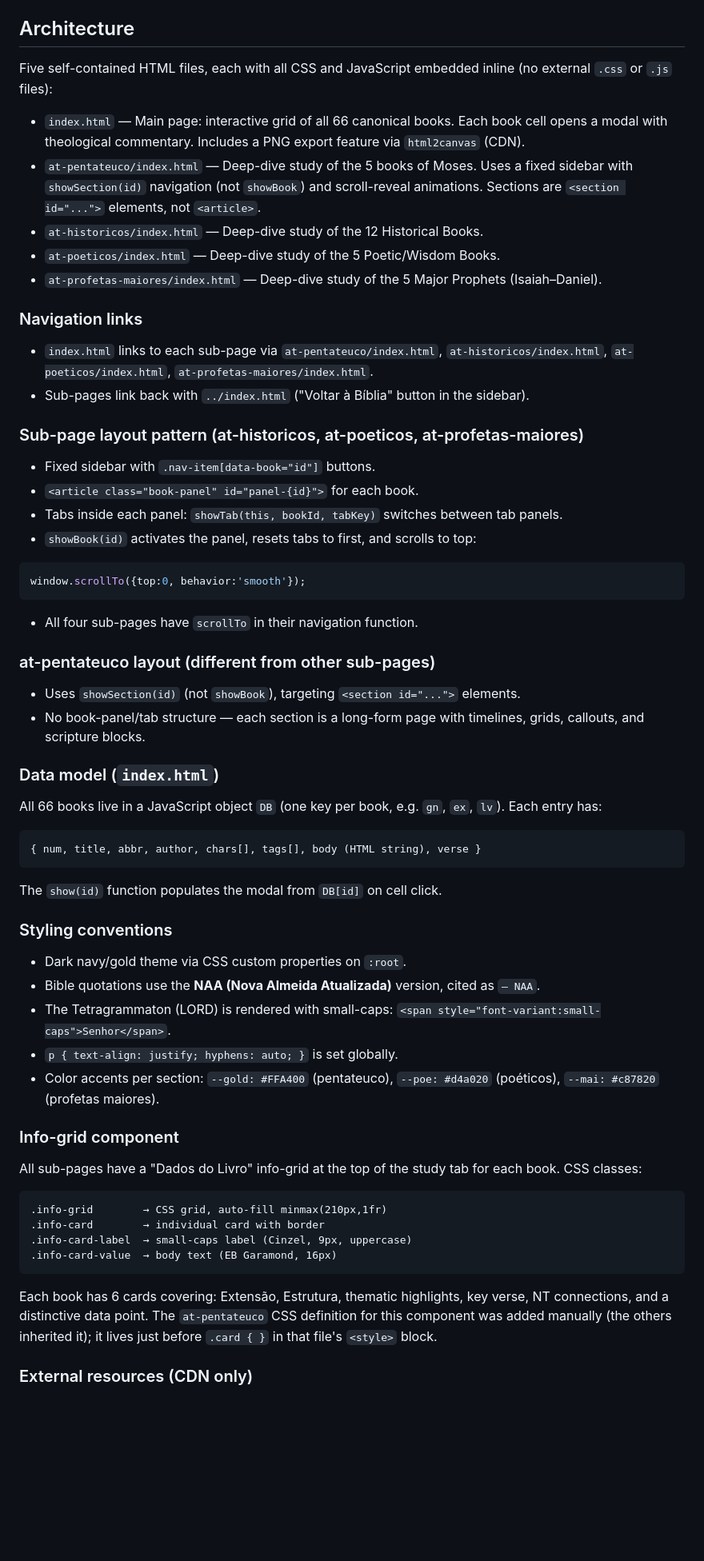
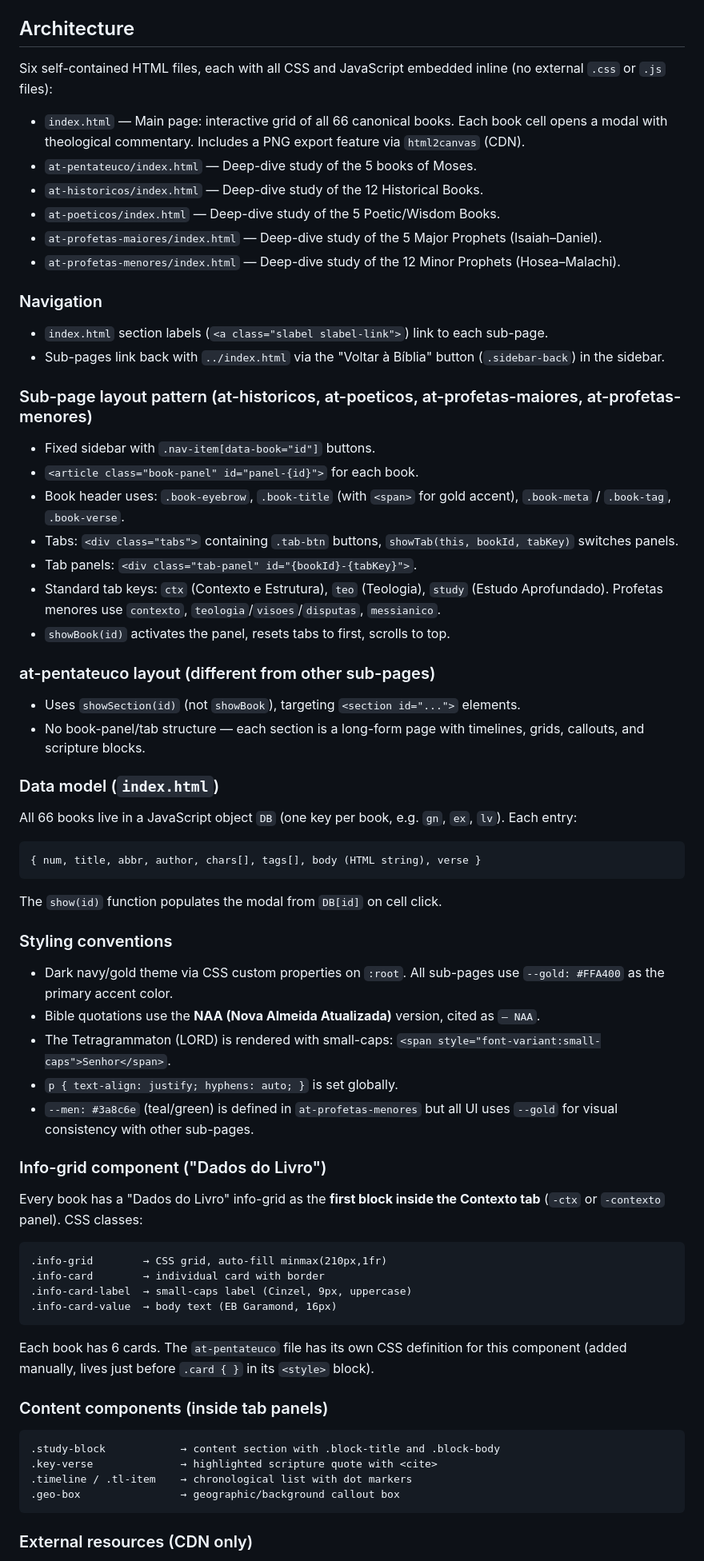
Before and after one commit to rscotto/estudo-biblico-website, a Markdown page: CLAUDE.md, the part around the change. Shown at 80% size. Drawn GitHub-style; blank space fills up the shorter version.

Commit message:
Adicionando a atualização do CLAUDE.md

````diff
--- a/CLAUDE.md
+++ b/CLAUDE.md
@@ -8,31 +8,29 @@ Static HTML website for Bible study in Brazilian Portuguese. No build system, no
 
 ## Architecture
 
-Five self-contained HTML files, each with all CSS and JavaScript embedded inline (no external `.css` or `.js` files):
+Six self-contained HTML files, each with all CSS and JavaScript embedded inline (no external `.css` or `.js` files):
 
 - `index.html` — Main page: interactive grid of all 66 canonical books. Each book cell opens a modal with theological commentary. Includes a PNG export feature via `html2canvas` (CDN).
-- `at-pentateuco/index.html` — Deep-dive study of the 5 books of Moses. Uses a fixed sidebar with `showSection(id)` navigation (not `showBook`) and scroll-reveal animations. Sections are `<section id="...">` elements, not `<article>`.
+- `at-pentateuco/index.html` — Deep-dive study of the 5 books of Moses.
 - `at-historicos/index.html` — Deep-dive study of the 12 Historical Books.
 - `at-poeticos/index.html` — Deep-dive study of the 5 Poetic/Wisdom Books.
 - `at-profetas-maiores/index.html` — Deep-dive study of the 5 Major Prophets (Isaiah–Daniel).
+- `at-profetas-menores/index.html` — Deep-dive study of the 12 Minor Prophets (Hosea–Malachi).
 
-### Navigation links
+### Navigation
 
-- `index.html` links to each sub-page via `at-pentateuco/index.html`, `at-historicos/index.html`, `at-poeticos/index.html`, `at-profetas-maiores/index.html`.
-- Sub-pages link back with `../index.html` ("Voltar à Bíblia" button in the sidebar).
+- `index.html` section labels (`<a class="slabel slabel-link">`) link to each sub-page.
+- Sub-pages link back with `../index.html` via the "Voltar à Bíblia" button (`.sidebar-back`) in the sidebar.
 
-### Sub-page layout pattern (at-historicos, at-poeticos, at-profetas-maiores)
+### Sub-page layout pattern (at-historicos, at-poeticos, at-profetas-maiores, at-profetas-menores)
 
 - Fixed sidebar with `.nav-item[data-book="id"]` buttons.
 - `<article class="book-panel" id="panel-{id}">` for each book.
-- Tabs inside each panel: `showTab(this, bookId, tabKey)` switches between tab panels.
-- `showBook(id)` activates the panel, resets tabs to first, and scrolls to top:
-
-```js
-window.scrollTo({top:0, behavior:'smooth'});
-```
-
-- All four sub-pages have `scrollTo` in their navigation function.
+- Book header uses: `.book-eyebrow`, `.book-title` (with `<span>` for gold accent), `.book-meta` / `.book-tag`, `.book-verse`.
+- Tabs: `<div class="tabs">` containing `.tab-btn` buttons, `showTab(this, bookId, tabKey)` switches panels.
+- Tab panels: `<div class="tab-panel" id="{bookId}-{tabKey}">`.
+- Standard tab keys: `ctx` (Contexto e Estrutura), `teo` (Teologia), `study` (Estudo Aprofundado). Profetas menores use `contexto`, `teologia`/`visoes`/`disputas`, `messianico`.
+- `showBook(id)` activates the panel, resets tabs to first, scrolls to top.
 
 ### at-pentateuco layout (different from other sub-pages)
 
@@ -41,7 +39,7 @@ window.scrollTo({top:0, behavior:'smooth'});
 
 ### Data model (`index.html`)
 
-All 66 books live in a JavaScript object `DB` (one key per book, e.g. `gn`, `ex`, `lv`). Each entry has:
+All 66 books live in a JavaScript object `DB` (one key per book, e.g. `gn`, `ex`, `lv`). Each entry:
 
 ```text
 { num, title, abbr, author, chars[], tags[], body (HTML string), verse }
@@ -51,15 +49,15 @@ The `show(id)` function populates the modal from `DB[id]` on cell click.
 
 ### Styling conventions
 
-- Dark navy/gold theme via CSS custom properties on `:root`.
+- Dark navy/gold theme via CSS custom properties on `:root`. All sub-pages use `--gold: #FFA400` as the primary accent color.
 - Bible quotations use the **NAA (Nova Almeida Atualizada)** version, cited as `— NAA`.
 - The Tetragrammaton (LORD) is rendered with small-caps: `<span style="font-variant:small-caps">Senhor</span>`.
 - `p { text-align: justify; hyphens: auto; }` is set globally.
-- Color accents per section: `--gold: #FFA400` (pentateuco), `--poe: #d4a020` (poéticos), `--mai: #c87820` (profetas maiores).
+- `--men: #3a8c6e` (teal/green) is defined in `at-profetas-menores` but all UI uses `--gold` for visual consistency with other sub-pages.
 
-### Info-grid component
+### Info-grid component ("Dados do Livro")
 
-All sub-pages have a "Dados do Livro" info-grid at the top of the study tab for each book. CSS classes:
+Every book has a "Dados do Livro" info-grid as the **first block inside the Contexto tab** (`-ctx` or `-contexto` panel). CSS classes:
 
 ```text
 .info-grid        → CSS grid, auto-fill minmax(210px,1fr)
@@ -68,7 +66,16 @@ All sub-pages have a "Dados do Livro" info-grid at the top of the study tab for
 .info-card-value  → body text (EB Garamond, 16px)
 ```
 
-Each book has 6 cards covering: Extensão, Estrutura, thematic highlights, key verse, NT connections, and a distinctive data point. The `at-pentateuco` CSS definition for this component was added manually (the others inherited it); it lives just before `.card { }` in that file's `<style>` block.
+Each book has 6 cards. The `at-pentateuco` file has its own CSS definition for this component (added manually, lives just before `.card { }` in its `<style>` block).
+
+### Content components (inside tab panels)
+
+```text
+.study-block            → content section with .block-title and .block-body
+.key-verse              → highlighted scripture quote with <cite>
+.timeline / .tl-item    → chronological list with dot markers
+.geo-box                → geographic/background callout box
+```
 
 ### External resources (CDN only)
 
````
